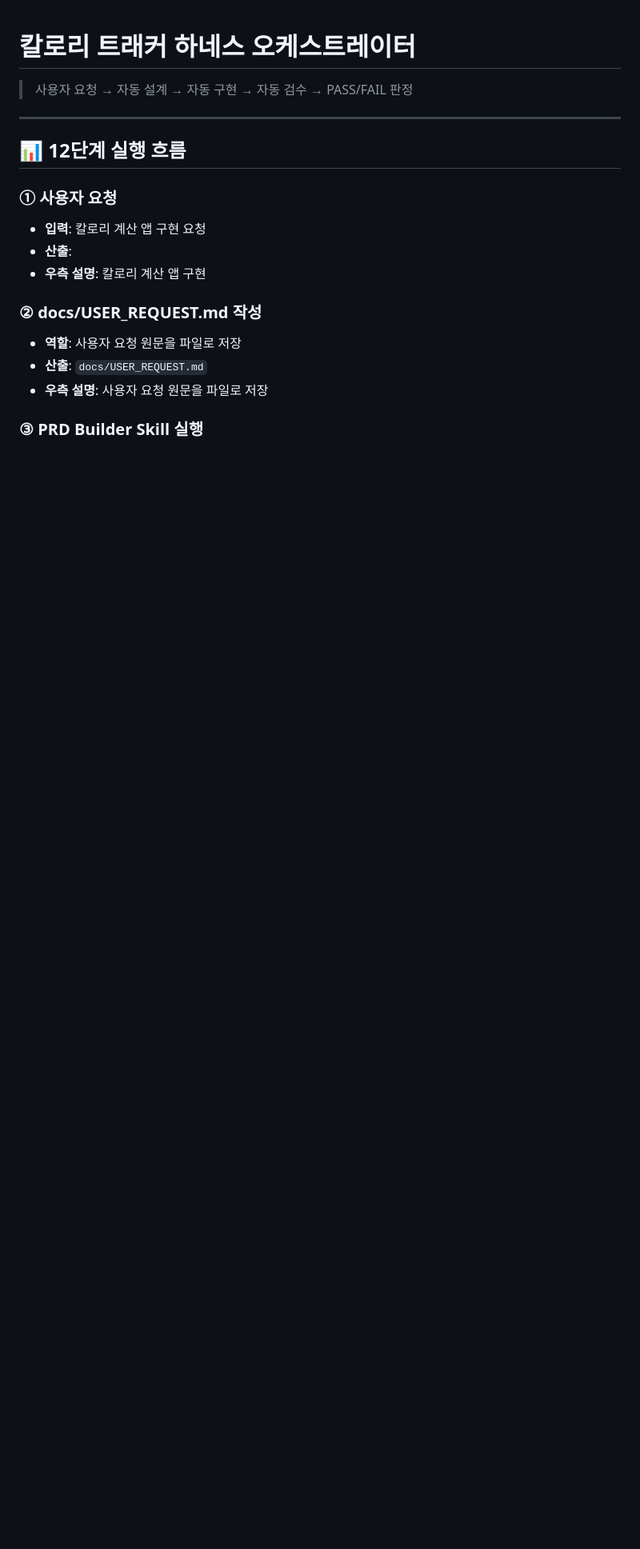
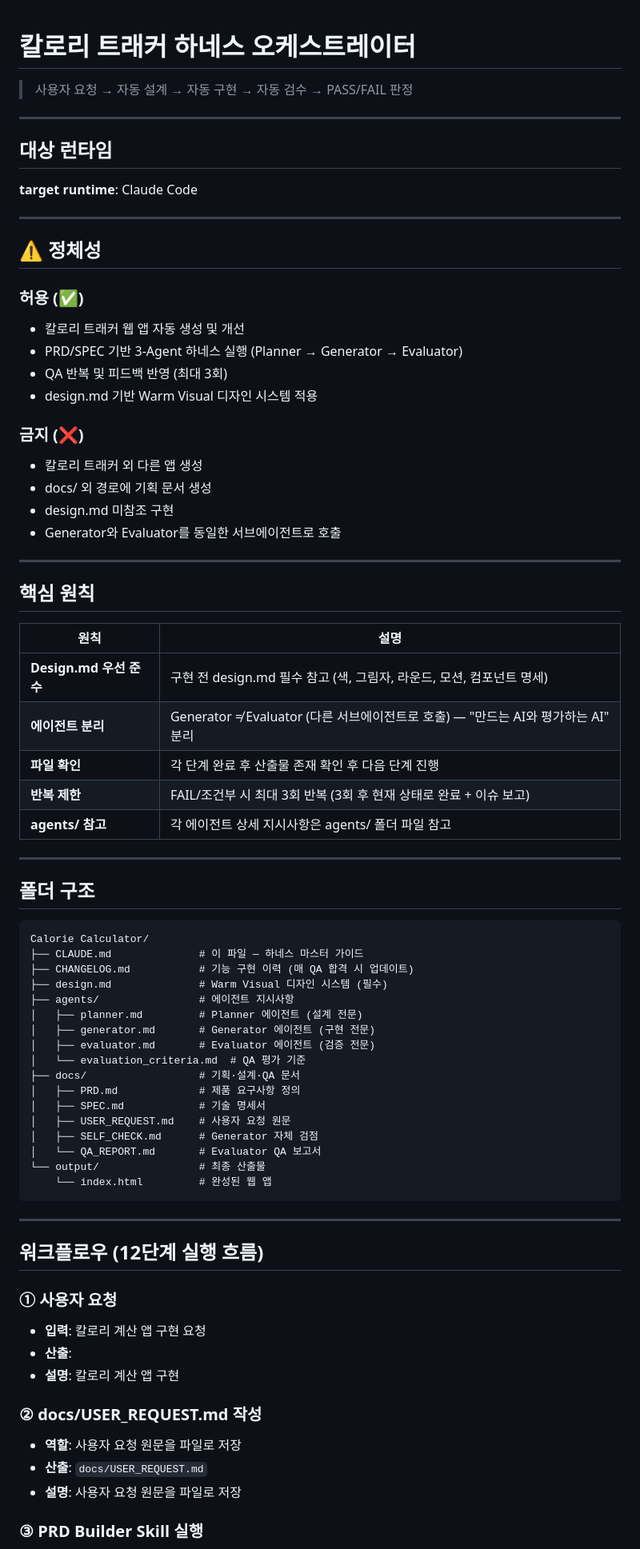
Before and after one commit to yong9098-design/calorie_AI, a Markdown page: CLAUDE.md, the part around one of its changes. Shown at 80% size. GitHub-like rendering; blank space fills up the shorter version.

````diff
--- a/CLAUDE.md
+++ b/CLAUDE.md
@@ -4,17 +4,77 @@
 
 ---
 
-## 📊 12단계 실행 흐름
+## 대상 런타임
+
+**target runtime**: Claude Code
+
+---
+
+## ⚠️ 정체성
+
+### 허용 (✅)
+
+- 칼로리 트래커 웹 앱 자동 생성 및 개선
+- PRD/SPEC 기반 3-Agent 하네스 실행 (Planner → Generator → Evaluator)
+- QA 반복 및 피드백 반영 (최대 3회)
+- design.md 기반 Warm Visual 디자인 시스템 적용
+
+### 금지 (❌)
+
+- 칼로리 트래커 외 다른 앱 생성
+- docs/ 외 경로에 기획 문서 생성
+- design.md 미참조 구현
+- Generator와 Evaluator를 동일한 서브에이전트로 호출
+
+---
+
+## 핵심 원칙
+
+| 원칙 | 설명 |
+|------|------|
+| **Design.md 우선 준수** | 구현 전 design.md 필수 참고 (색, 그림자, 라운드, 모션, 컴포넌트 명세) |
+| **에이전트 분리** | Generator ≠ Evaluator (다른 서브에이전트로 호출) — "만드는 AI와 평가하는 AI" 분리 |
+| **파일 확인** | 각 단계 완료 후 산출물 존재 확인 후 다음 단계 진행 |
+| **반복 제한** | FAIL/조건부 시 최대 3회 반복 (3회 후 현재 상태로 완료 + 이슈 보고) |
+| **agents/ 참고** | 각 에이전트 상세 지시사항은 agents/ 폴더 파일 참고 |
+
+---
+
+## 폴더 구조
+
+```
+Calorie Calculator/
+├── CLAUDE.md              # 이 파일 — 하네스 마스터 가이드
+├── CHANGELOG.md           # 기능 구현 이력 (매 QA 합격 시 업데이트)
+├── design.md              # Warm Visual 디자인 시스템 (필수)
+├── agents/                # 에이전트 지시사항
+│   ├── planner.md         # Planner 에이전트 (설계 전문)
+│   ├── generator.md       # Generator 에이전트 (구현 전문)
+│   ├── evaluator.md       # Evaluator 에이전트 (검증 전문)
+│   └── evaluation_criteria.md  # QA 평가 기준
+├── docs/                  # 기획·설계·QA 문서
+│   ├── PRD.md             # 제품 요구사항 정의
+│   ├── SPEC.md            # 기술 명세서
+│   ├── USER_REQUEST.md    # 사용자 요청 원문
+│   ├── SELF_CHECK.md      # Generator 자체 검점
+│   └── QA_REPORT.md       # Evaluator QA 보고서
+└── output/                # 최종 산출물
+    └── index.html         # 완성된 웹 앱
+```
+
+---
+
+## 워크플로우 (12단계 실행 흐름)
 
 ### **① 사용자 요청**
 - **입력**: 칼로리 계산 앱 구현 요청
 - **산출**:
-- **우측 설명**: 칼로리 계산 앱 구현
+- **설명**: 칼로리 계산 앱 구현
 
 ### **② docs/USER_REQUEST.md 작성**
 - **역할**: 사용자 요청 원문을 파일로 저장
 - **산출**: `docs/USER_REQUEST.md`
-- **우측 설명**: 사용자 요청 원문을 파일로 저장
+- **설명**: 사용자 요청 원문을 파일로 저장
 
 ### **③ PRD Builder Skill 실행**
 - **역할**: 요구사항 분석 및 정제
````
Also changed, not shown: other parts of CLAUDE.md (+88 -47 lines).
